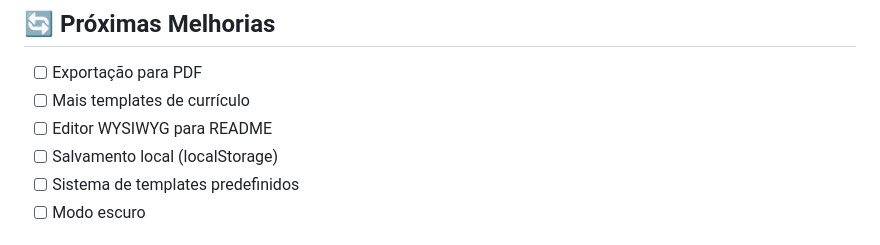
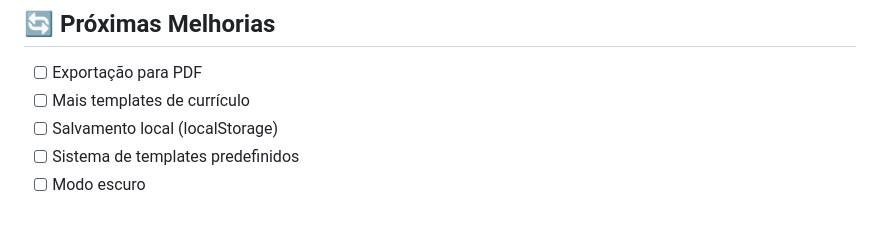
Before and after one commit to sofl-aline/projetoFrontEnd, a Markdown page: README.md, the part around the change. Drawn GitHub-style.

Commit message:
Remove WYSIWYG editor feature from improvements list

```diff
--- a/README.md
+++ b/README.md
@@ -101,7 +101,6 @@ O projeto é totalmente responsivo e se adapta a:
 
 - [ ] Exportação para PDF
 - [ ] Mais templates de currículo
-- [ ] Editor WYSIWYG para README
 - [ ] Salvamento local (localStorage)
 - [ ] Sistema de templates predefinidos
 - [ ] Modo escuro
```
